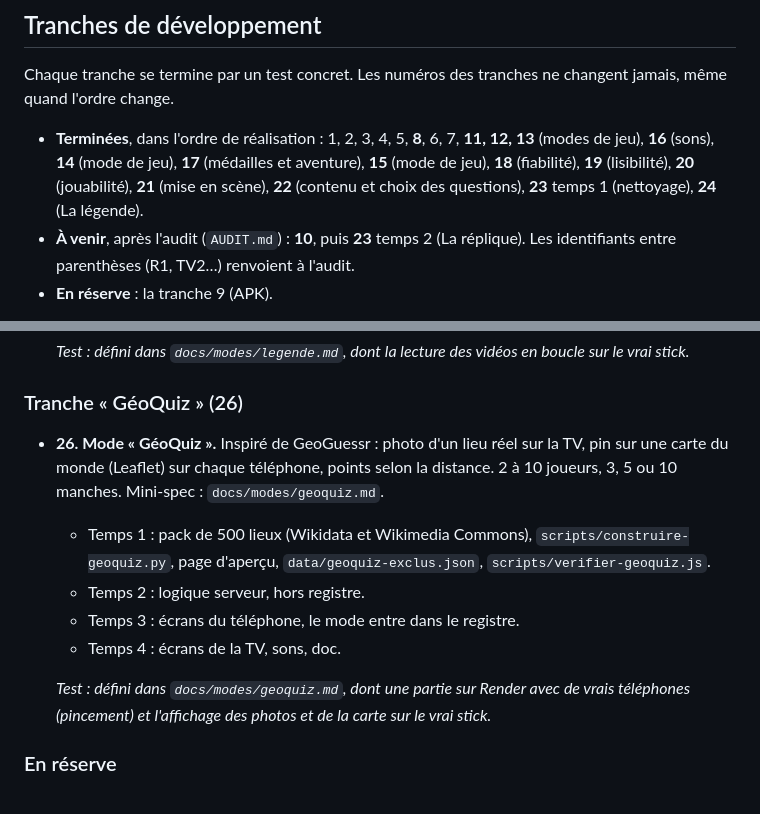
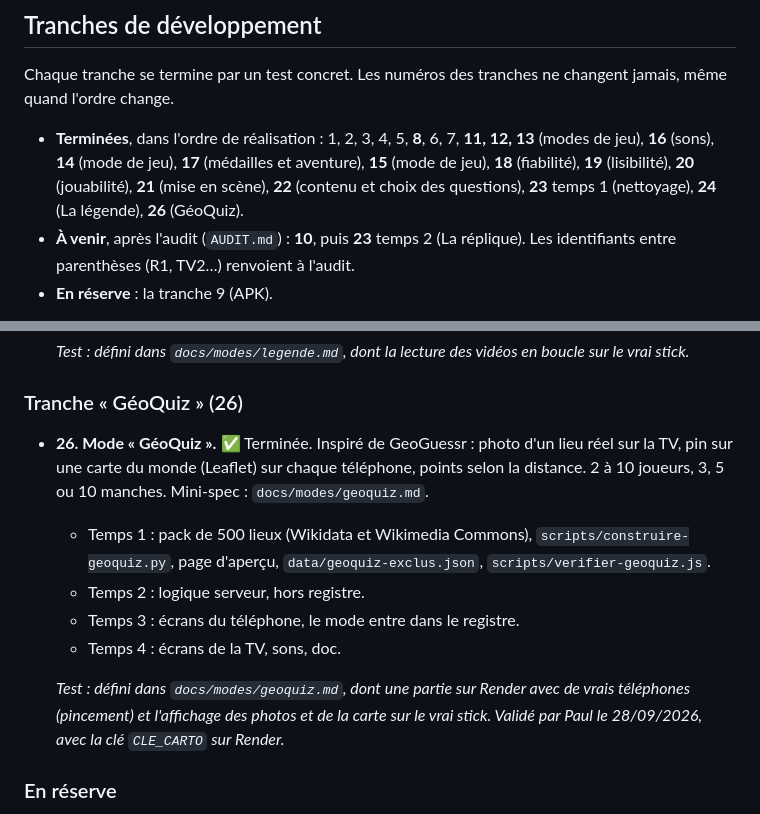
Before and after one commit to pdroquemaurel-stack/Quiz-TV-Jeu-de-soir-e, a Markdown page: docs/spec.md, 2 parts joined by grey strips. Drawn GitHub-style.

Commit message:
Spec : tranche 26 terminée, GéoQuiz validé sur Render et sur le stick
Co-Authored-By: Claude Opus 5.5 <noreply@anthropic.com>

```diff
--- a/docs/spec.md
+++ b/docs/spec.md
@@ -385,7 +385,7 @@ Dépendance validée pour le QR code : `qrcode`.
 
 Chaque tranche se termine par un test concret. Les numéros des tranches ne changent jamais, même quand l'ordre change.
 
-- **Terminées**, dans l'ordre de réalisation : 1, 2, 3, 4, 5, **8**, 6, 7, **11, 12, 13** (modes de jeu), **16** (sons), **14** (mode de jeu), **17** (médailles et aventure), **15** (mode de jeu), **18** (fiabilité), **19** (lisibilité), **20** (jouabilité), **21** (mise en scène), **22** (contenu et choix des questions), **23** temps 1 (nettoyage), **24** (La légende).
+- **Terminées**, dans l'ordre de réalisation : 1, 2, 3, 4, 5, **8**, 6, 7, **11, 12, 13** (modes de jeu), **16** (sons), **14** (mode de jeu), **17** (médailles et aventure), **15** (mode de jeu), **18** (fiabilité), **19** (lisibilité), **20** (jouabilité), **21** (mise en scène), **22** (contenu et choix des questions), **23** temps 1 (nettoyage), **24** (La légende), **26** (GéoQuiz).
 - **À venir**, après l'audit (`AUDIT.md`) : **10**, puis **23** temps 2 (La réplique). Les identifiants entre parenthèses (R1, TV2…) renvoient à l'audit.
 - **En réserve** : la tranche 9 (APK).
 
@@ -531,13 +531,13 @@ Ordre : **18 → 19 → 10 → 20 → 21 → 22 → 23**. Les tranches 18 et 19
 
 ### Tranche « GéoQuiz » (26)
 
-- **26. Mode « GéoQuiz ».** Inspiré de GeoGuessr : photo d'un lieu réel sur la TV, pin sur une carte du monde (Leaflet) sur chaque téléphone, points selon la distance. 2 à 10 joueurs, 3, 5 ou 10 manches. Mini-spec : `docs/modes/geoquiz.md`.
+- **26. Mode « GéoQuiz ».** ✅ Terminée. Inspiré de GeoGuessr : photo d'un lieu réel sur la TV, pin sur une carte du monde (Leaflet) sur chaque téléphone, points selon la distance. 2 à 10 joueurs, 3, 5 ou 10 manches. Mini-spec : `docs/modes/geoquiz.md`.
   - Temps 1 : pack de 500 lieux (Wikidata et Wikimedia Commons), `scripts/construire-geoquiz.py`, page d'aperçu, `data/geoquiz-exclus.json`, `scripts/verifier-geoquiz.js`.
   - Temps 2 : logique serveur, hors registre.
   - Temps 3 : écrans du téléphone, le mode entre dans le registre.
   - Temps 4 : écrans de la TV, sons, doc.
 
-  *Test : défini dans `docs/modes/geoquiz.md`, dont une partie sur Render avec de vrais téléphones (pincement) et l'affichage des photos et de la carte sur le vrai stick.*
+  *Test : défini dans `docs/modes/geoquiz.md`, dont une partie sur Render avec de vrais téléphones (pincement) et l'affichage des photos et de la carte sur le vrai stick. Validé par Paul le 28/09/2026, avec la clé `CLE_CARTO` sur Render.*
 
 ### En réserve
 
```
